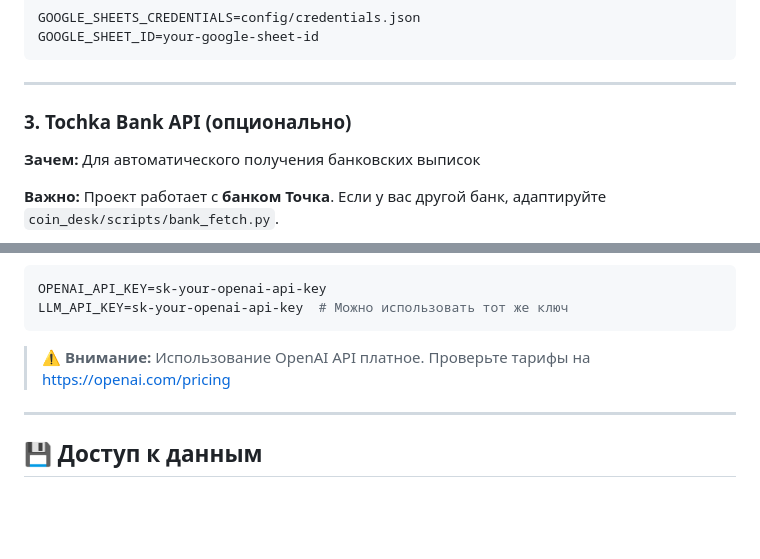
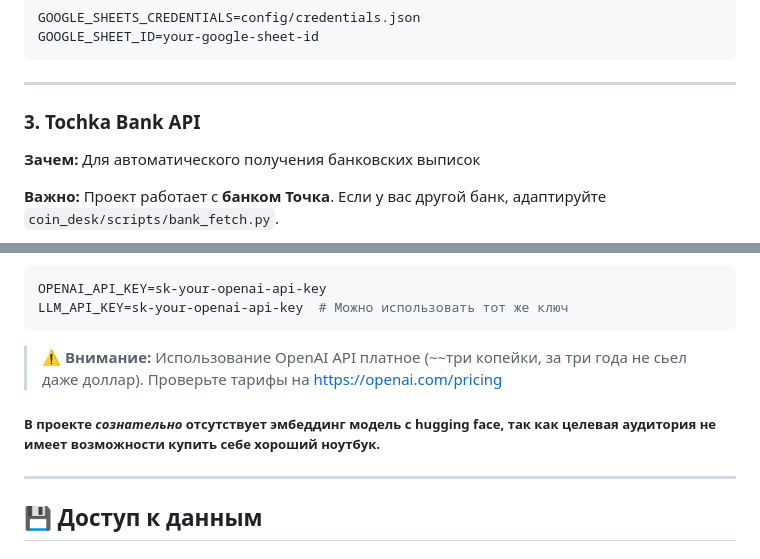
Before and after one commit to OlgaKalinina101/CoinCounter, a Markdown page: README.md, 2 parts joined by grey strips. GitHub-like rendering; blank space fills up the shorter version.

````diff
--- a/README.md
+++ b/README.md
@@ -577,7 +577,7 @@ GOOGLE_SHEET_ID=your-google-sheet-id
 
 ---
 
-### 3. Tochka Bank API (опционально)
+### 3. Tochka Bank API
 
 **Зачем:** Для автоматического получения банковских выписок
 
@@ -637,7 +637,9 @@ OPENAI_API_KEY=sk-your-openai-api-key
 LLM_API_KEY=sk-your-openai-api-key  # Можно использовать тот же ключ
 ```
 
-> ⚠️ **Внимание:** Использование OpenAI API платное. Проверьте тарифы на https://openai.com/pricing
+> ⚠️ **Внимание:** Использование OpenAI API платное (~~три копейки, за три года не сьел даже доллар). Проверьте тарифы на https://openai.com/pricing
+
+##### В проекте *сознательно* отсутствует эмбеддинг модель с hugging face, так как целевая аудитория не имеет возможности купить себе хороший ноутбук.
 
 ---
 
````
